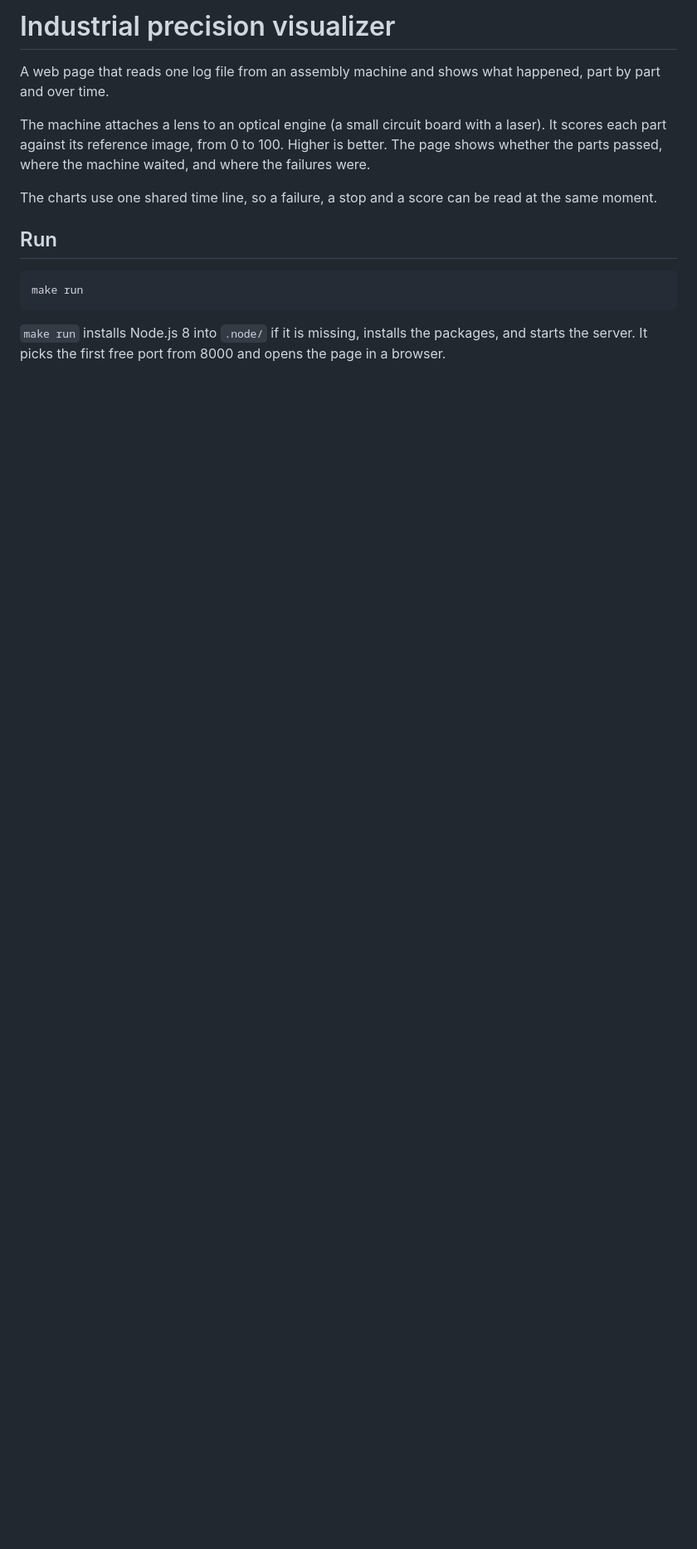
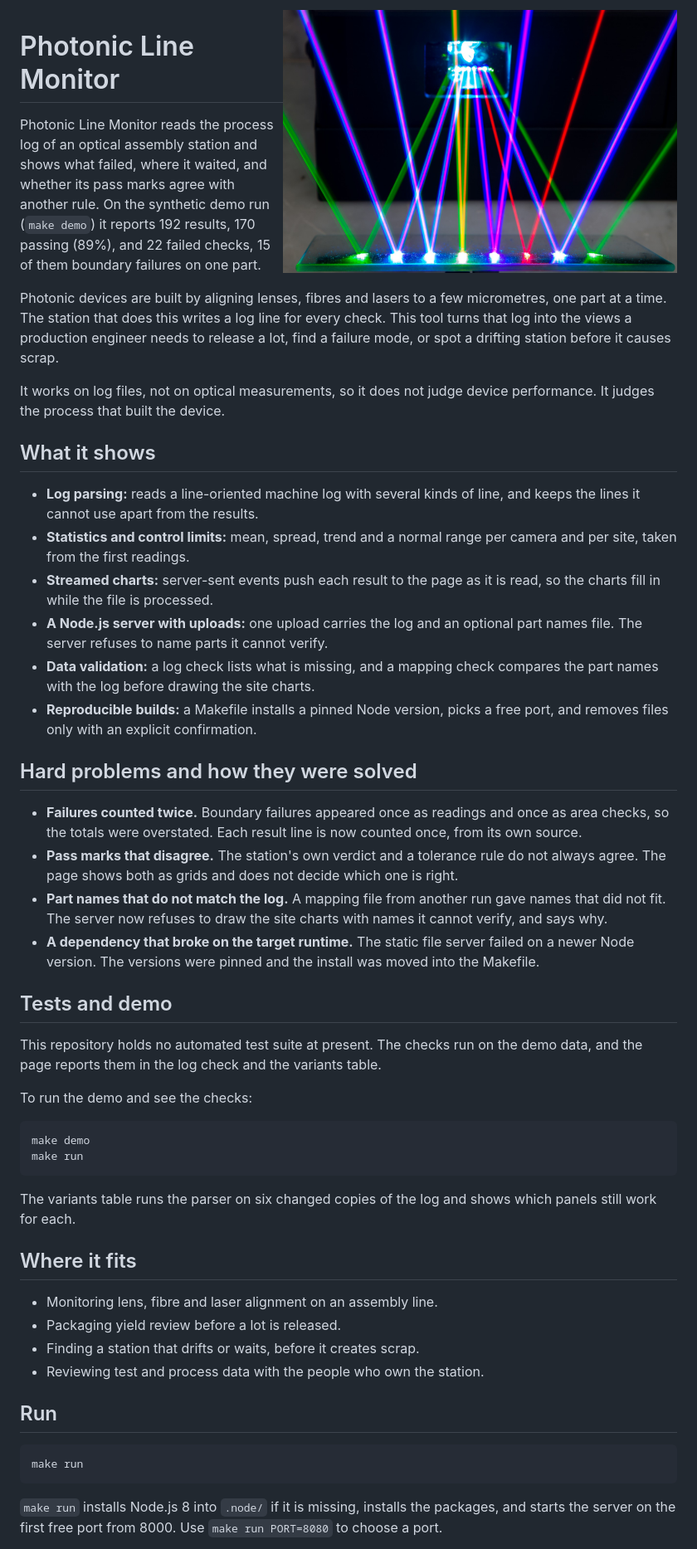
Before and after one commit to crdtk/photonic-line-monitor, a Markdown page: README.md, the part around one of its changes. Shown at 83% size. Drawn GitHub-style; pictures changed too: docs/images/genesis-laser-harp-beam.jpg (added); blank space fills up the shorter version.

Commit message:
Update repo name

````diff
--- a/README.md
+++ b/README.md
@@ -1,10 +1,50 @@
-# Industrial precision visualizer
+<a href="https://commons.wikimedia.org/wiki/File:Genesis_laser_harp_beam_output.jpg">
+    <img src="docs/images/genesis-laser-harp-beam.jpg" alt="By Franck Morisseau (Own work) [CC BY-SA 4.0 (https://creativecommons.org/licenses/by-sa/4.0)], via Wikimedia Commons"  align="right" width="60%" style="border:50px solid transparent"/>
+</a>
 
-A web page that reads one log file from an assembly machine and shows what happened, part by part and over time.
+# Photonic Line Monitor
 
-The machine attaches a lens to an optical engine (a small circuit board with a laser). It scores each part against its reference image, from 0 to 100. Higher is better. The page shows whether the parts passed, where the machine waited, and where the failures were.
+Photonic Line Monitor reads the process log of an optical assembly station and shows what failed, where it waited, and whether its pass marks agree with another rule. On the synthetic demo run (`make demo`) it reports 192 results, 170 passing (89%), and 22 failed checks, 15 of them boundary failures on one part.
 
-The charts use one shared time line, so a failure, a stop and a score can be read at the same moment.
+Photonic devices are built by aligning lenses, fibres and lasers to a few micrometres, one part at a time. The station that does this writes a log line for every check. This tool turns that log into the views a production engineer needs to release a lot, find a failure mode, or spot a drifting station before it causes scrap.
+
+It works on log files, not on optical measurements, so it does not judge device performance. It judges the process that built the device.
+
+## What it shows
+
+- **Log parsing:** reads a line-oriented machine log with several kinds of line, and keeps the lines it cannot use apart from the results.
+- **Statistics and control limits:** mean, spread, trend and a normal range per camera and per site, taken from the first readings.
+- **Streamed charts:** server-sent events push each result to the page as it is read, so the charts fill in while the file is processed.
+- **A Node.js server with uploads:** one upload carries the log and an optional part names file. The server refuses to name parts it cannot verify.
+- **Data validation:** a log check lists what is missing, and a mapping check compares the part names with the log before drawing the site charts.
+- **Reproducible builds:** a Makefile installs a pinned Node version, picks a free port, and removes files only with an explicit confirmation.
+
+## Hard problems and how they were solved
+
+- **Failures counted twice.** Boundary failures appeared once as readings and once as area checks, so the totals were overstated. Each result line is now counted once, from its own source.
+- **Pass marks that disagree.** The station's own verdict and a tolerance rule do not always agree. The page shows both as grids and does not decide which one is right.
+- **Part names that do not match the log.** A mapping file from another run gave names that did not fit. The server now refuses to draw the site charts with names it cannot verify, and says why.
+- **A dependency that broke on the target runtime.** The static file server failed on a newer Node version. The versions were pinned and the install was moved into the Makefile.
+
+## Tests and demo
+
+This repository holds no automated test suite at present. The checks run on the demo data, and the page reports them in the log check and the variants table.
+
+To run the demo and see the checks:
+
+```bash
+make demo
+make run
+```
+
+The variants table runs the parser on six changed copies of the log and shows which panels still work for each.
+
+## Where it fits
+
+- Monitoring lens, fibre and laser alignment on an assembly line.
+- Packaging yield review before a lot is released.
+- Finding a station that drifts or waits, before it creates scrap.
+- Reviewing test and process data with the people who own the station.
 
 ## Run
 
@@ -12,5 +52,5 @@ The charts use one shared time line, so a failure, a stop and a score can be rea
 make run
 ```
 
-`make run` installs Node.js 8 into `.node/` if it is missing, installs the packages, and starts the server. It picks the first free port from 8000 and opens the page in a browser.
+`make run` installs Node.js 8 into `.node/` if it is missing, installs the packages, and starts the server on the first free port from 8000. Use `make run PORT=8080` to choose a port.
 
````
Also changed, not shown: other parts of README.md (+39 -79 lines), 2 other files.
